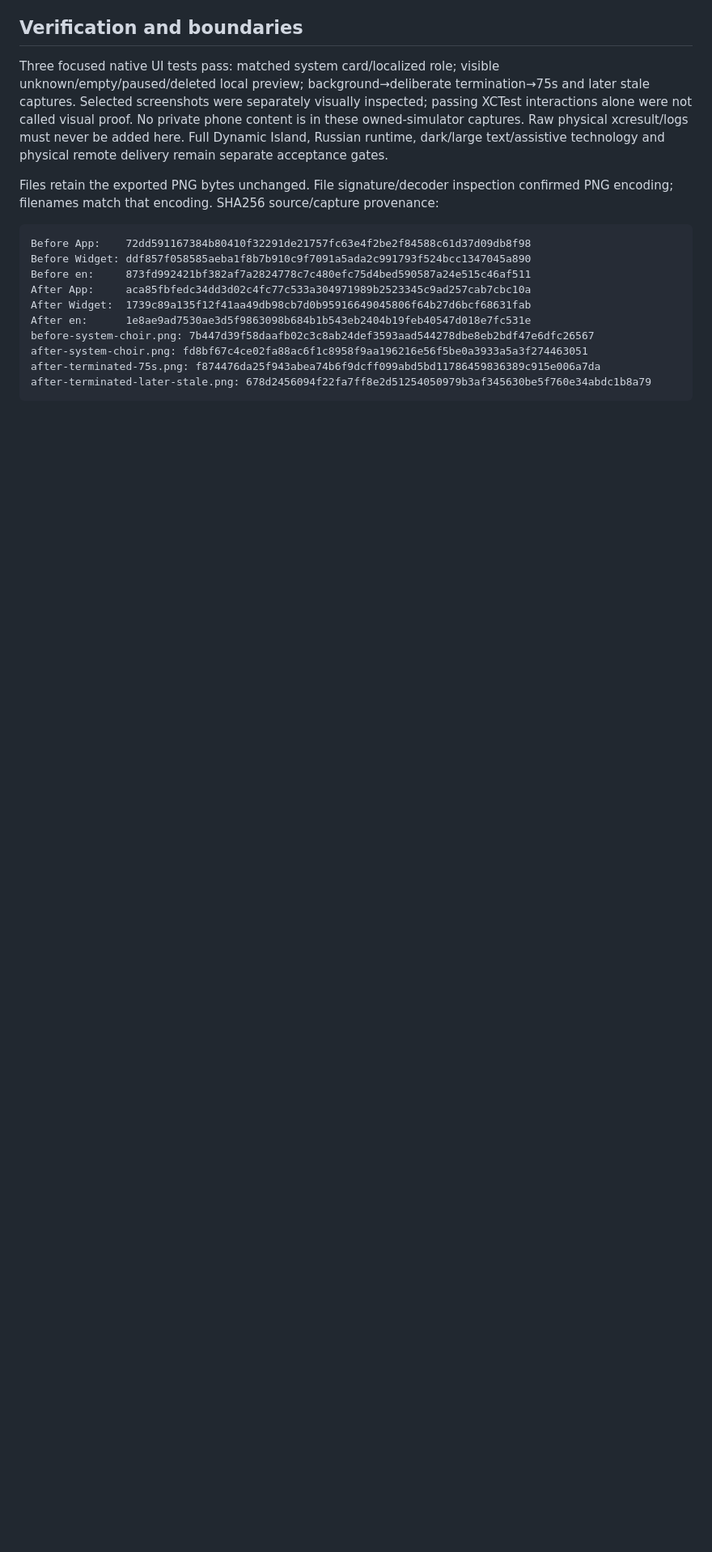
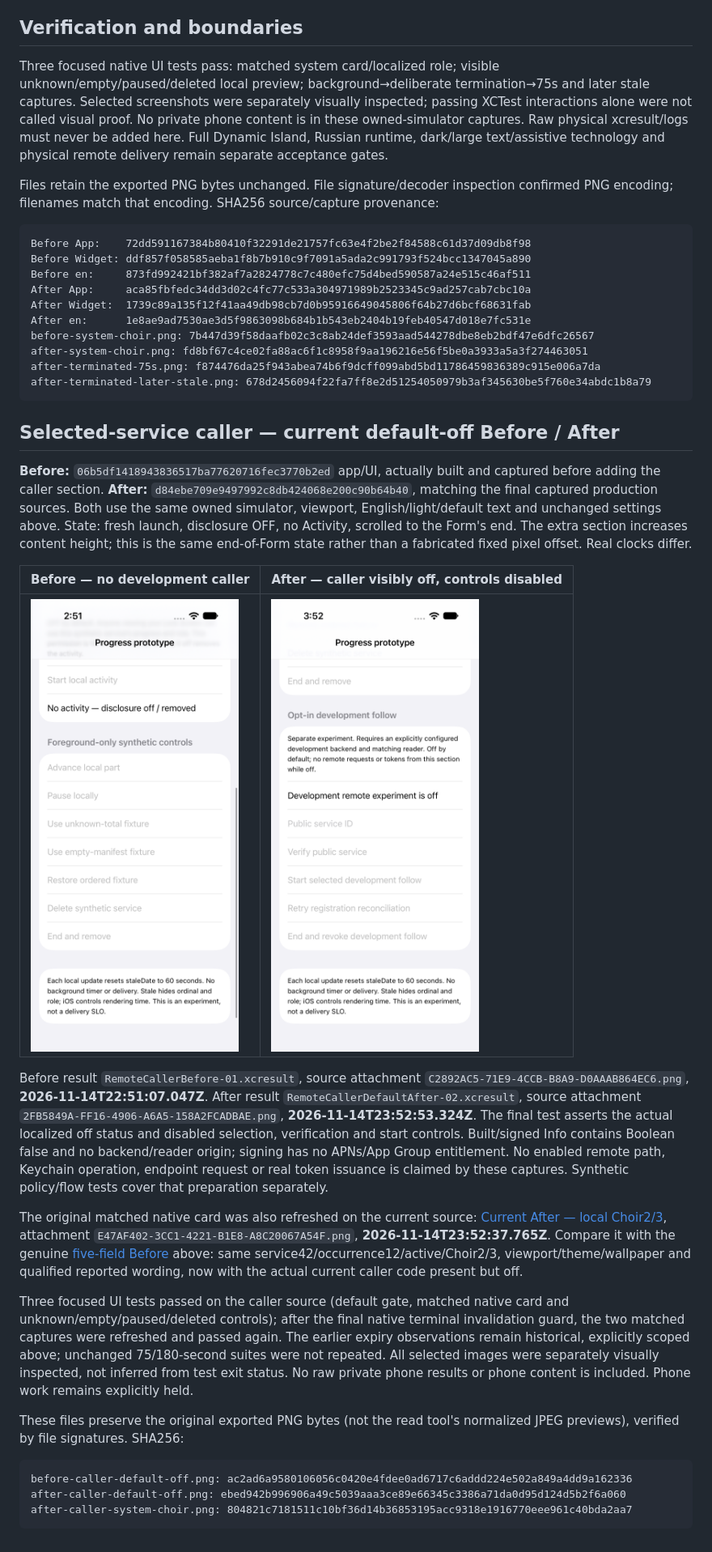
Before and after one commit to mattash/Tarkman-Client, a Markdown page: docs/service-progress-v1-evidence/README.md, the part around the change. Shown at 81% size. Drawn GitHub-style; pictures changed too: docs/service-progress-v1-evidence/after-caller-default-off.png (added), docs/service-progress-v1-evidence/before-caller-default-off.png (added); blank space fills up the shorter version.

Commit message:
Capture matched default-off caller and current native card evidence
Co-authored-by: Fr. Mesrop Ash <133799+mattash@users.noreply.github.com>

````diff
--- a/docs/service-progress-v1-evidence/README.md
+++ b/docs/service-progress-v1-evidence/README.md
@@ -85,3 +85,51 @@ after-system-choir.png: fd8bf67c4ce02fa88ac6f1c8958f9aa196216e56f5be0a3933a5a3f2
 after-terminated-75s.png: f874476da25f943abea74b6f9dcff099abd5bd11786459836389c915e006a7da
 after-terminated-later-stale.png: 678d2456094f22fa7ff8e2d51254050979b3af345630be5f760e34abdc1b8a79
 ```
+
+## Selected-service caller — current default-off Before / After
+
+**Before:** `06b5df1418943836517ba77620716fec3770b2ed` app/UI, actually built and
+captured before adding the caller section. **After:**
+`d84ebe709e9497992c8db424068e200c90b64b40`, matching the final captured production
+sources. Both use the same owned simulator, viewport, English/light/default text
+and unchanged settings above. State: fresh launch, disclosure OFF, no Activity,
+scrolled to the Form's end. The extra section increases content height; this is the
+same end-of-Form state rather than a fabricated fixed pixel offset. Real clocks differ.
+
+| Before — no development caller | After — caller visibly off, controls disabled |
+| --- | --- |
+| ![Before default-off app](<before-caller-default-off.png>) | ![After default-off caller](<after-caller-default-off.png>) |
+
+Before result `RemoteCallerBefore-01.xcresult`, source attachment
+`C2892AC5-71E9-4CCB-B8A9-D0AAAB864EC6.png`, **2026-11-14T22:51:07.047Z**.
+After result `RemoteCallerDefaultAfter-02.xcresult`, source attachment
+`2FB5849A-FF16-4906-A6A5-158A2FCADBAE.png`, **2026-11-14T23:52:53.324Z**.
+The final test asserts the actual localized off status and disabled selection,
+verification and start controls. Built/signed Info contains Boolean false and no
+backend/reader origin; signing has no APNs/App Group entitlement. No enabled
+remote path, Keychain operation, endpoint request or real token issuance is
+claimed by these captures. Synthetic policy/flow tests cover that preparation separately.
+
+The original matched native card was also refreshed on the current source:
+[Current After — local Choir2/3](<after-caller-system-choir.png>), attachment
+`E47AF402-3CC1-4221-B1E8-A8C20067A54F.png`, **2026-11-14T23:52:37.765Z**.
+Compare it with the genuine [five-field Before](<before-system-choir.png>) above:
+same service42/occurrence12/active/Choir2/3, viewport/theme/wallpaper and qualified
+reported wording, now with the actual current caller code present but off.
+
+Three focused UI tests passed on the caller source (default gate, matched native
+card and unknown/empty/paused/deleted controls); after the final native terminal
+invalidation guard, the two matched captures were refreshed and passed again.
+The earlier expiry observations remain historical, explicitly scoped above;
+unchanged 75/180-second suites were not repeated. All selected images were separately
+visually inspected, not inferred from test exit status. No raw private phone results
+or phone content is included. Phone work remains explicitly held.
+
+These files preserve the original exported PNG bytes (not the read tool's normalized
+JPEG previews), verified by file signatures. SHA256:
+
+```text
+before-caller-default-off.png: ac2ad6a9580106056c0420e4fdee0ad6717c6addd224e502a849a4dd9a162336
+after-caller-default-off.png: ebed942b996906a49c5039aaa3ce89e66345c3386a71da0d95d124d5b2f6a060
+after-caller-system-choir.png: 804821c7181511c10bf36d14b36853195acc9318e1916770eee961c40bda2aa7
+```
````
Also changed, not shown: 1 other file.
